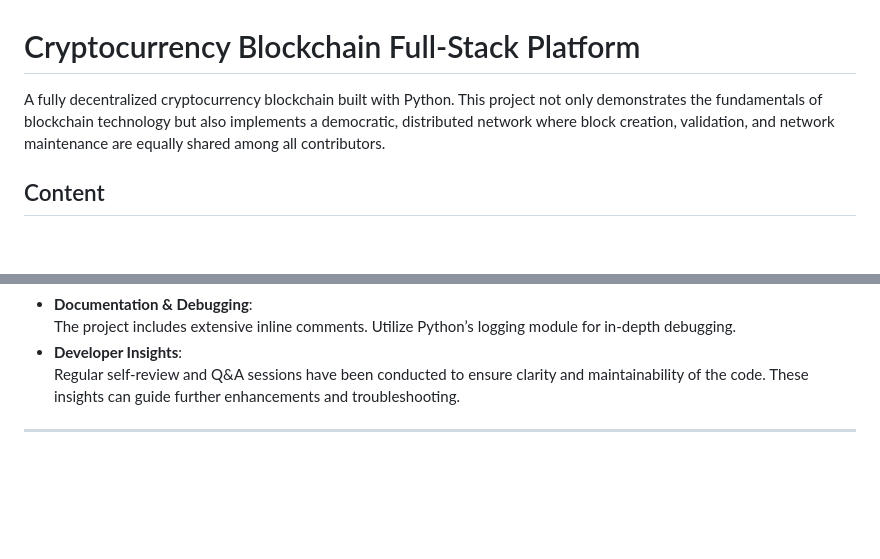
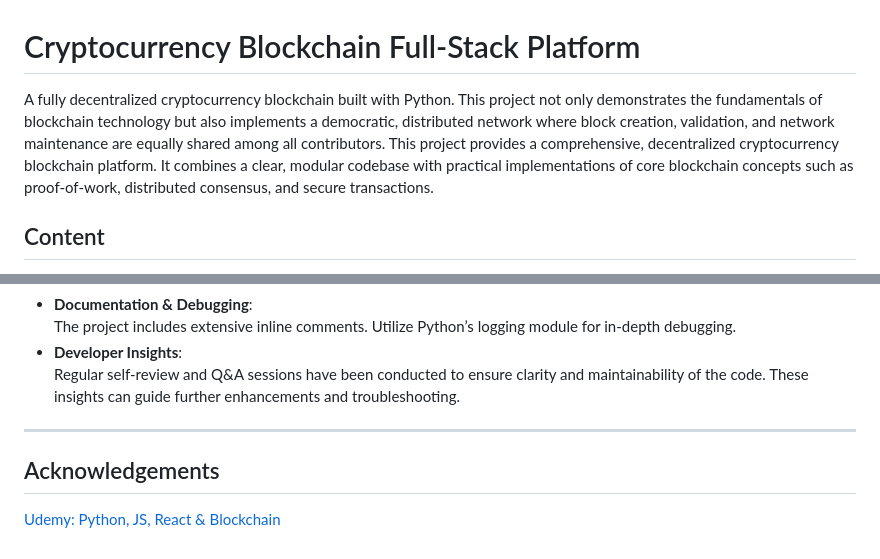
Before and after one commit to junfanz1/Cryptocurrency-Blockchain-Full-Stack, a Markdown page: README.md, 2 parts joined by grey strips. Rendered like a GitHub page; blank space fills up the shorter version.

```diff
--- a/README.md
+++ b/README.md
@@ -2,7 +2,7 @@
 <!-- TOC --><a name="cryptocurrency-blockchain-full-stack-platform"></a>
 # Cryptocurrency Blockchain Full-Stack Platform
 
-A fully decentralized cryptocurrency blockchain built with Python. This project not only demonstrates the fundamentals of blockchain technology but also implements a democratic, distributed network where block creation, validation, and network maintenance are equally shared among all contributors.
+A fully decentralized cryptocurrency blockchain built with Python. This project not only demonstrates the fundamentals of blockchain technology but also implements a democratic, distributed network where block creation, validation, and network maintenance are equally shared among all contributors. This project provides a comprehensive, decentralized cryptocurrency blockchain platform. It combines a clear, modular codebase with practical implementations of core blockchain concepts such as proof-of-work, distributed consensus, and secure transactions.
 
 <!-- TOC --><a name="content"></a>
 ## Content
@@ -835,3 +835,7 @@ The design of this platform involves several tradeoffs:
   Regular self-review and Q&A sessions have been conducted to ensure clarity and maintainability of the code. These insights can guide further enhancements and troubleshooting.
 
 ---
+
+## Acknowledgements
+
+[Udemy: Python, JS, React & Blockchain](https://www.udemy.com/course/python-js-react-blockchain)
```
